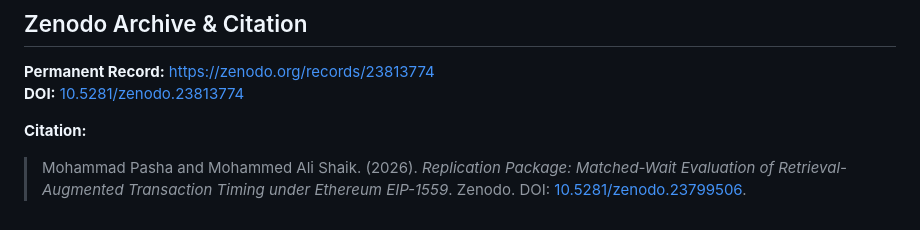
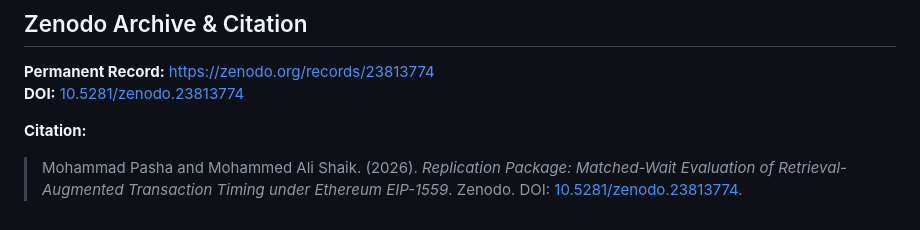
Before and after one commit to shadanwcet/ethereum-rag-timing, a Markdown page: reproducibility_package/README.md, the part around the change. Drawn GitHub-style.

Commit message:
Fix citation formatting in README.md

```diff
--- a/reproducibility_package/README.md
+++ b/reproducibility_package/README.md
@@ -92,4 +92,4 @@ results/                    generated figures, primary tables, and ablation repo
 **DOI:** [10.5281/zenodo.23813774](https://doi.org/10.5281/zenodo.23813774)
 
 **Citation:**
-> Mohammad Pasha and Mohammed Ali Shaik. (2026). *Replication Package: Matched-Wait Evaluation of Retrieval-Augmented Transaction Timing under Ethereum EIP-1559*. Zenodo. DOI: [10.5281/zenodo.23799506](https://doi.org/10.5281/zenodo.23813774).
+> Mohammad Pasha and Mohammed Ali Shaik. (2026). *Replication Package: Matched-Wait Evaluation of Retrieval-Augmented Transaction Timing under Ethereum EIP-1559*. Zenodo. DOI: [10.5281/zenodo.23813774](https://doi.org/10.5281/zenodo.23813774).
```
